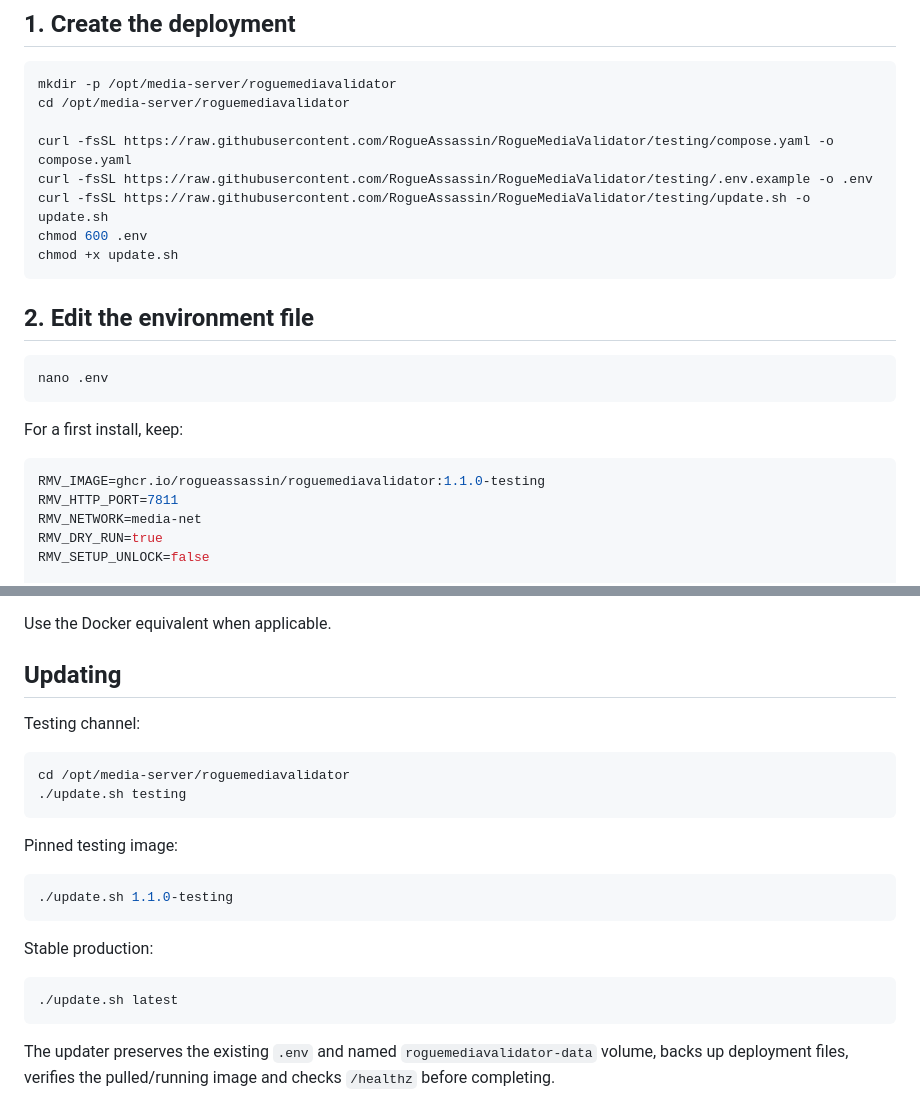
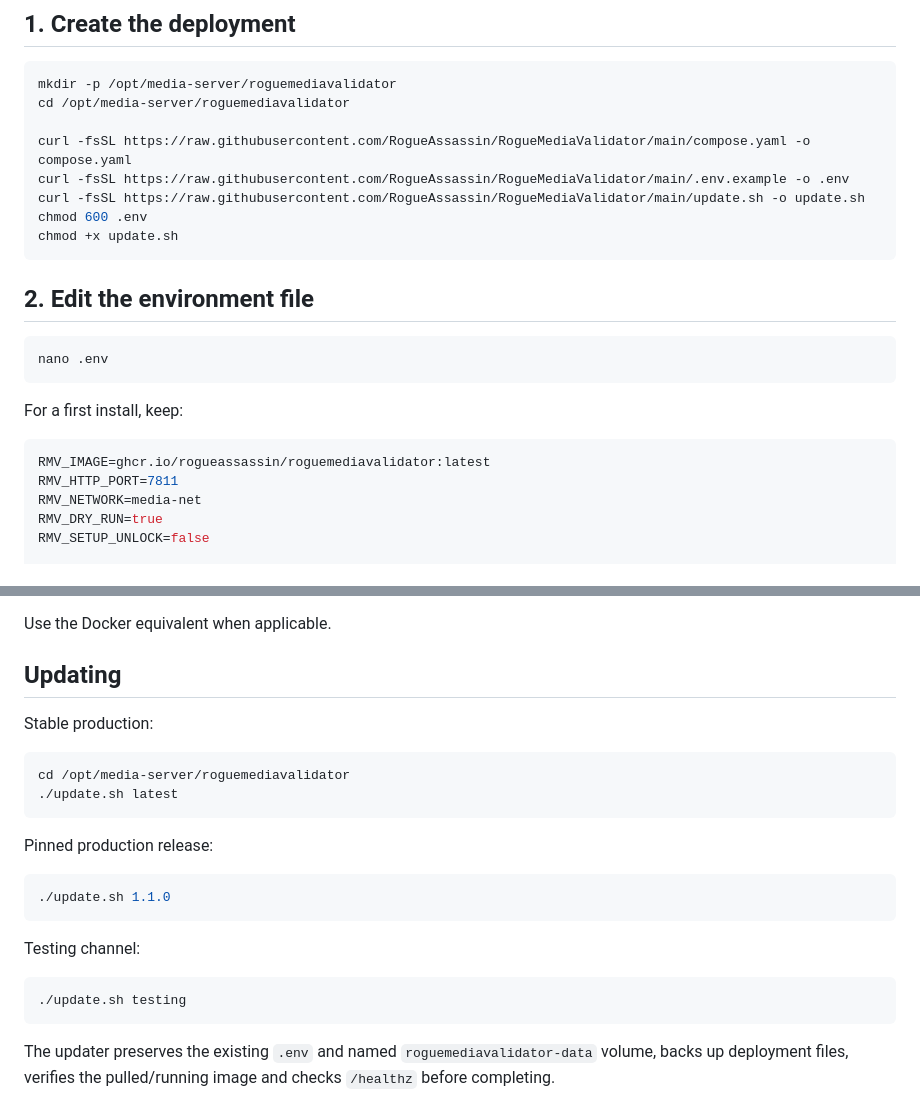
Before and after one commit to RogueAssassin/RogueMediaValidator, a Markdown page: docs/INSTALL.md, 2 parts joined by grey strips. GitHub-like rendering.

Commit message:
Finalize RogueMediaValidator v1.1.0 production install guide

````diff
--- a/docs/INSTALL.md
+++ b/docs/INSTALL.md
@@ -8,9 +8,9 @@ RogueMediaValidator uses one `compose.yaml` for Docker and Podman and follows th
 mkdir -p /opt/media-server/roguemediavalidator
 cd /opt/media-server/roguemediavalidator
 
-curl -fsSL https://raw.githubusercontent.com/RogueAssassin/RogueMediaValidator/testing/compose.yaml -o compose.yaml
-curl -fsSL https://raw.githubusercontent.com/RogueAssassin/RogueMediaValidator/testing/.env.example -o .env
-curl -fsSL https://raw.githubusercontent.com/RogueAssassin/RogueMediaValidator/testing/update.sh -o update.sh
+curl -fsSL https://raw.githubusercontent.com/RogueAssassin/RogueMediaValidator/main/compose.yaml -o compose.yaml
+curl -fsSL https://raw.githubusercontent.com/RogueAssassin/RogueMediaValidator/main/.env.example -o .env
+curl -fsSL https://raw.githubusercontent.com/RogueAssassin/RogueMediaValidator/main/update.sh -o update.sh
 chmod 600 .env
 chmod +x update.sh
 ```
@@ -24,7 +24,7 @@ nano .env
 For a first install, keep:
 
 ```env
-RMV_IMAGE=ghcr.io/rogueassassin/roguemediavalidator:1.1.0-testing
+RMV_IMAGE=ghcr.io/rogueassassin/roguemediavalidator:latest
 RMV_HTTP_PORT=7811
 RMV_NETWORK=media-net
 RMV_DRY_RUN=true
@@ -107,23 +107,23 @@ Use the Docker equivalent when applicable.
 
 ## Updating
 
+Stable production:
+
+```bash
+cd /opt/media-server/roguemediavalidator
+./update.sh latest
+```
+
+Pinned production release:
+
+```bash
+./update.sh 1.1.0
+```
+
 Testing channel:
 
 ```bash
-cd /opt/media-server/roguemediavalidator
 ./update.sh testing
-```
-
-Pinned testing image:
-
-```bash
-./update.sh 1.1.0-testing
-```
-
-Stable production:
-
-```bash
-./update.sh latest
 ```
 
 The updater preserves the existing `.env` and named `roguemediavalidator-data` volume, backs up deployment files, verifies the pulled/running image and checks `/healthz` before completing.
````
